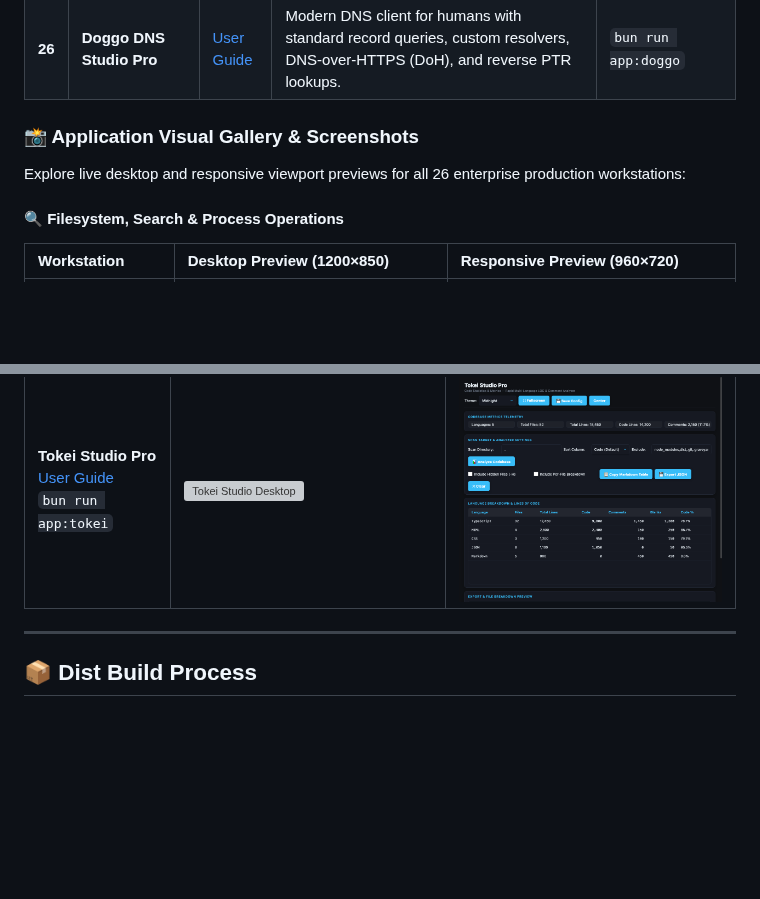
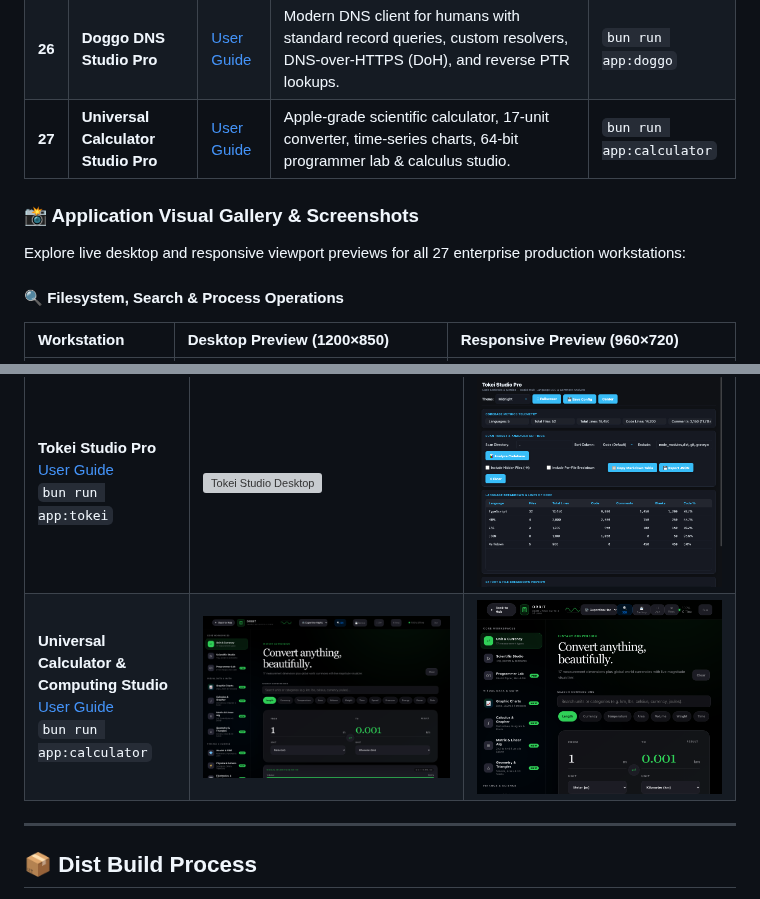
Before and after one commit to codecaine-zz/bun_rad_studio, a Markdown page: README.md, 2 parts joined by grey strips. GitHub-like rendering; pictures changed too: screenshots/apps/calculator_studio_desktop.png (added), screenshots/apps/calculator_studio_responsive.png (added); blank space fills up the shorter version; grey boxes are pictures that could not be loaded.

Commit message:
feat: add calculator studio with web UI resources, CLI app, and tests

```diff
--- a/README.md
+++ b/README.md
@@ -491,12 +491,13 @@ In addition to RAD form design and UI demos, Bun RAD Studio provides a comprehen
 | **24** | **IpInfo Forensics Studio Pro**    | [User Guide](docs/userguides/24_ipinfo_studio.md)            | IP address geolocation, ASN details, CIDR subnet calculator, and local network interfaces.                                  | `bun run app:ipinfo`    |
 | **25** | **Subfinder Discovery Studio Pro** | [User Guide](docs/userguides/25_subfinder_studio.md)         | Passive multi-source subdomain discovery with active DNS verification and HTTP/HTTPS probing.                               | `bun run app:subfinder` |
 | **26** | **Doggo DNS Studio Pro**           | [User Guide](docs/userguides/26_doggo_studio.md)             | Modern DNS client for humans with standard record queries, custom resolvers, DNS-over-HTTPS (DoH), and reverse PTR lookups. | `bun run app:doggo`     |
+| **27** | **Universal Calculator Studio Pro** | [User Guide](docs/userguides/27_calculator_studio.md)         | Apple-grade scientific calculator, 17-unit converter, time-series charts, 64-bit programmer lab & calculus studio.           | `bun run app:calculator`|
 
 <a id="application-visual-gallery--screenshots"></a>
 
 ### 📸 Application Visual Gallery & Screenshots
 
-Explore live desktop and responsive viewport previews for all 26 enterprise production workstations:
+Explore live desktop and responsive viewport previews for all 27 enterprise production workstations:
 
 #### 🔍 Filesystem, Search & Process Operations
 
@@ -543,6 +544,7 @@ Explore live desktop and responsive viewport previews for all 26 enterprise prod
 | **Markdown Studio Pro**<br>[User Guide](docs/userguides/14_markdown_studio.md)<br>`bun run app:markdown` | ![Markdown Studio Desktop](screenshots/apps/markdown_studio_desktop.png) | ![Markdown Studio Responsive](screenshots/apps/markdown_studio_responsive.png) |
 | **Color & Design Token Studio**<br>[User Guide](docs/userguides/15_color_token_studio.md)<br>`bun run app:color` | ![Color Studio Desktop](screenshots/apps/color_studio_desktop.png) | ![Color Studio Responsive](screenshots/apps/color_studio_responsive.png) |
 | **Tokei Studio Pro**<br>[User Guide](docs/userguides/22_tokei_studio.md)<br>`bun run app:tokei` | ![Tokei Studio Desktop](screenshots/apps/tokei_studio_desktop.png) | ![Tokei Studio Responsive](screenshots/apps/tokei_studio_responsive.png) |
+| **Universal Calculator & Computing Studio**<br>[User Guide](docs/userguides/27_calculator_studio.md)<br>`bun run app:calculator` | ![Universal Calculator Desktop](screenshots/apps/calculator_studio_desktop.png) | ![Universal Calculator Responsive](screenshots/apps/calculator_studio_responsive.png) |
 
 ---
 
```
Also changed, not shown: docs/userguides/27_calculator_studio.md (added, +159 -0 lines), docs/userguides/README.md (+3 -0 lines), 15 other files.
